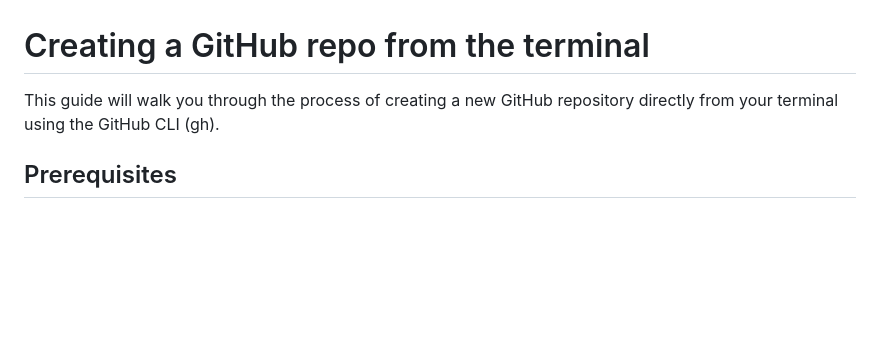
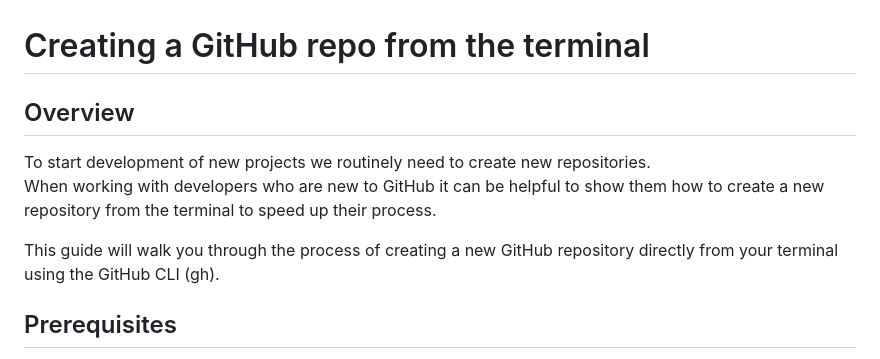
Before and after one commit to ocrosby/notes, a Markdown page: github/create.md, the part around the change. GitHub-like rendering; blank space fills up the shorter version.

Commit message:
chore: update docs

```diff
--- a/github/create.md
+++ b/github/create.md
@@ -1,6 +1,13 @@
 # Creating a GitHub repo from the terminal
 
-This guide will walk you through the process of creating a new GitHub repository directly from your terminal using the GitHub CLI (gh).
+## Overview
+
+To start development of new projects we routinely need to create new repositories.
+When working with developers who are new to GitHub it can be helpful to show them how
+to create a new repository from the terminal to speed up their process.
+
+This guide will walk you through the process of creating a new GitHub repository directly
+from your terminal using the GitHub CLI (gh).
 
 ## Prerequisites
 
```
